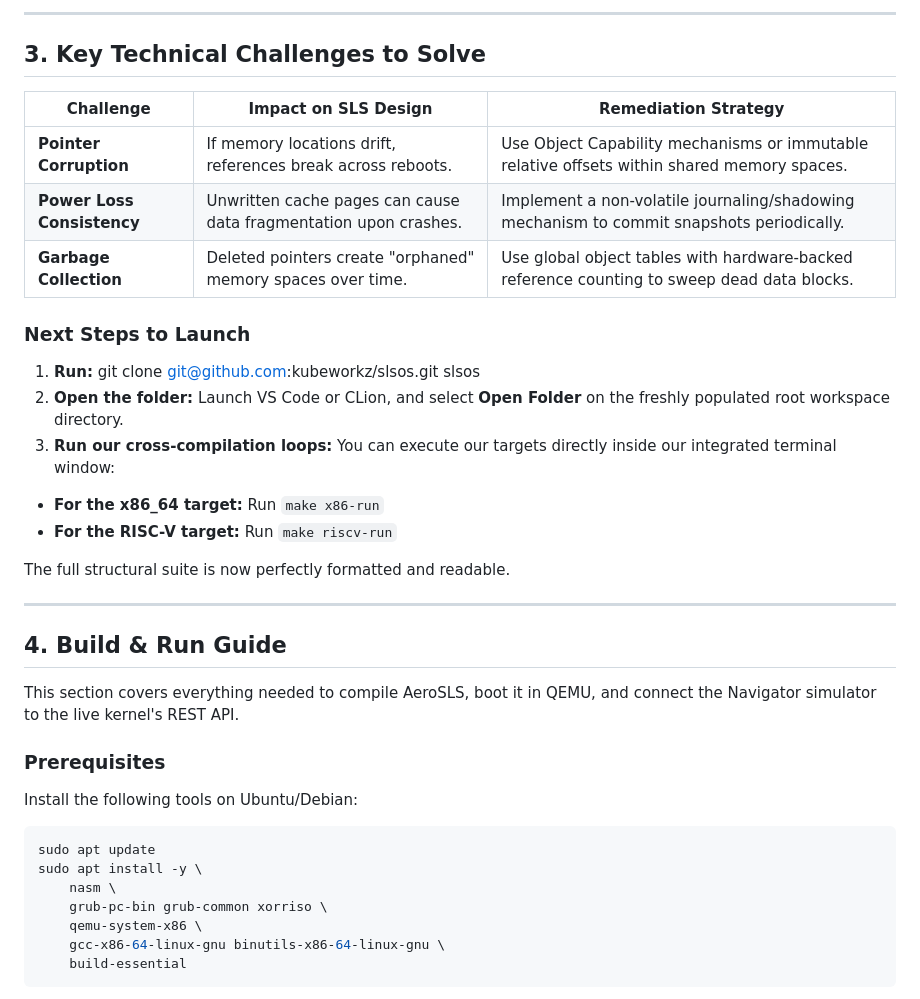
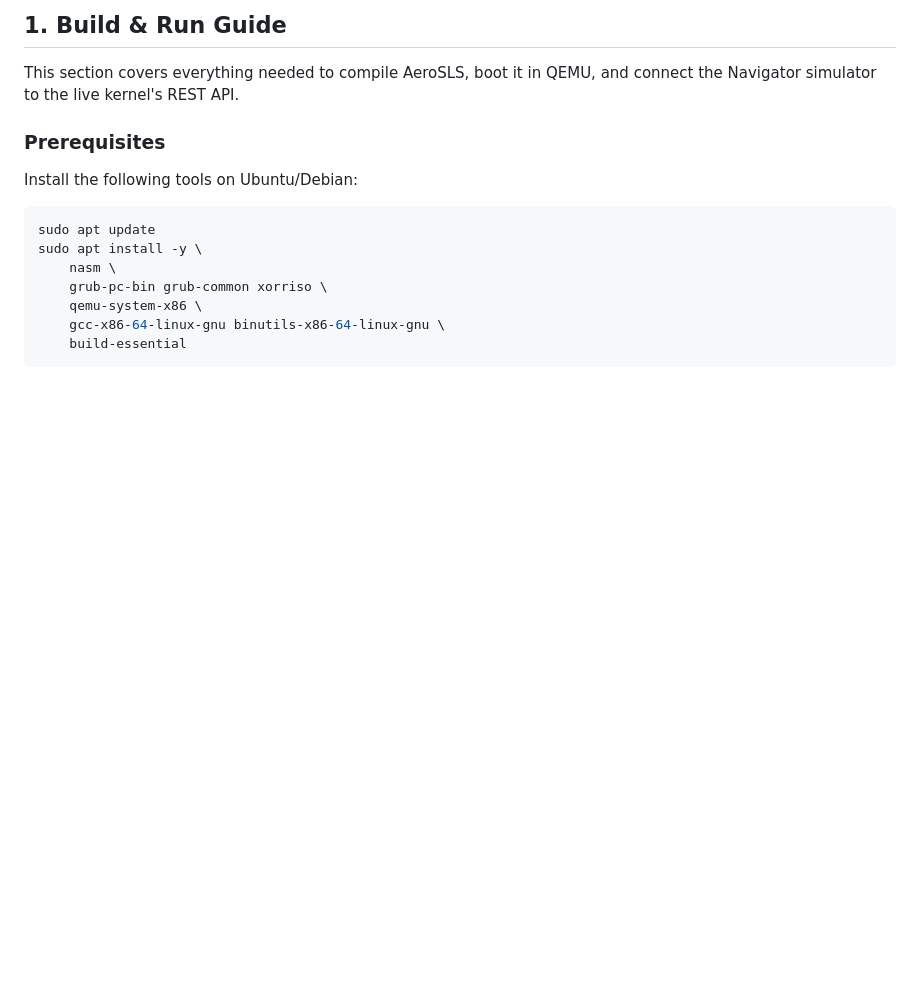
Before and after one commit to kubeworkz/aerosls, a Markdown page: README.md, the part around one of its changes. Drawn GitHub-style; blank space fills up the shorter version.

Commit message:
chore: update README.md

```diff
--- a/README.md
+++ b/README.md
@@ -40,28 +3,4 @@ Building any OS from scratch requires structured phases. For an SLS system, we w
----
-
-## **3. Key Technical Challenges to Solve**
-
-
-| **Challenge**              | **Impact on SLS Design**                                         | **Remediation Strategy**                                                                    |
-| -------------------------- | ---------------------------------------------------------------- | ------------------------------------------------------------------------------------------- |
-| **Pointer Corruption**     | If memory locations drift, references break across reboots.      | Use Object Capability mechanisms or immutable relative offsets within shared memory spaces. |
-| **Power Loss Consistency** | Unwritten cache pages can cause data fragmentation upon crashes. | Implement a non-volatile journaling/shadowing mechanism to commit snapshots periodically.   |
-| **Garbage Collection**     | Deleted pointers create "orphaned" memory spaces over time.      | Use global object tables with hardware-backed reference counting to sweep dead data blocks. |
-
-
-### Next Steps to Launch
-
-1. **Run:** git clone [git@github.com](mailto:git@github.com):kubeworkz/slsos.git slsos
-2. **Open the folder:** Launch VS Code or CLion, and select **Open Folder** on the freshly populated root workspace directory.
-3. **Run our cross-compilation loops:** You can execute our targets directly inside our integrated terminal window:
-  - **For the x86_64 target:** Run `make x86-run`
-  - **For the RISC-V target:** Run `make riscv-run`
-
-The full structural suite is now perfectly formatted and readable.
-
----
-
-## **4. Build & Run Guide**
+## **1. Build & Run Guide**
 
 This section covers everything needed to compile AeroSLS, boot it in QEMU, and connect the Navigator simulator to the live kernel's REST API.
 
```
Also changed, not shown: other parts of README.md (+33 -67 lines).
